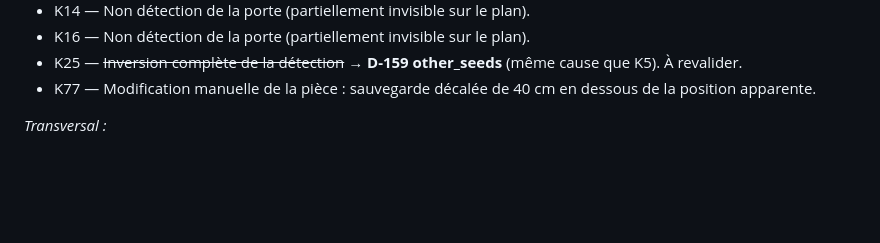
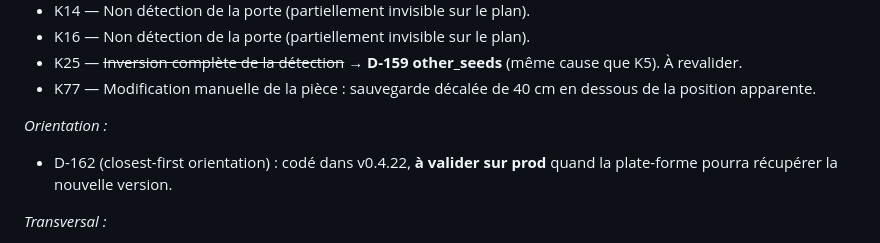
Before and after one commit to pgstudio64/olm, a Markdown page: docs/TODO.md, the part around the change. Drawn GitHub-style; blank space fills up the shorter version.

Commit message:
docs: add D-162 validation to TODO (pending prod test)
Co-Authored-By: Claude Opus 4.6 <noreply@anthropic.com>

```diff
--- a/docs/TODO.md
+++ b/docs/TODO.md
@@ -56,6 +56,9 @@ sélectif terminé. D-154 + D-155 + D-156 ajoutés post-replay.
 - K16 — Non détection de la porte (partiellement invisible sur le plan).
 - K25 — ~~Inversion complète de la détection~~ → **D-159 other_seeds** (même cause que K5). À revalider.
 - K77 — Modification manuelle de la pièce : sauvegarde décalée de 40 cm en dessous de la position apparente.
+
+*Orientation :*
+- D-162 (closest-first orientation) : codé dans v0.4.22, **à valider sur prod** quand la plate-forme pourra récupérer la nouvelle version.
 
 *Transversal :*
 - ~~Seeds de porte jamais visibles sur le plan~~ → D-158 (toggle Seeds, door seeds en Floor+Room).
```
